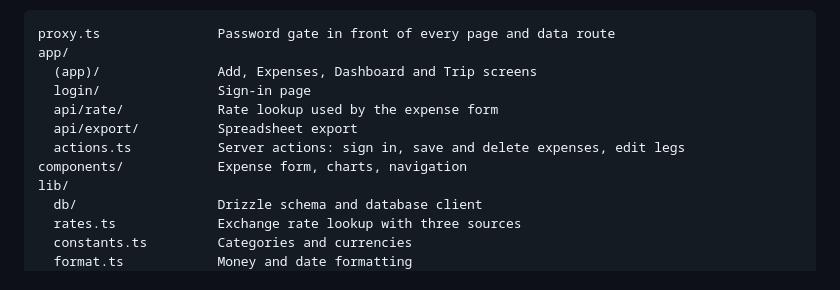
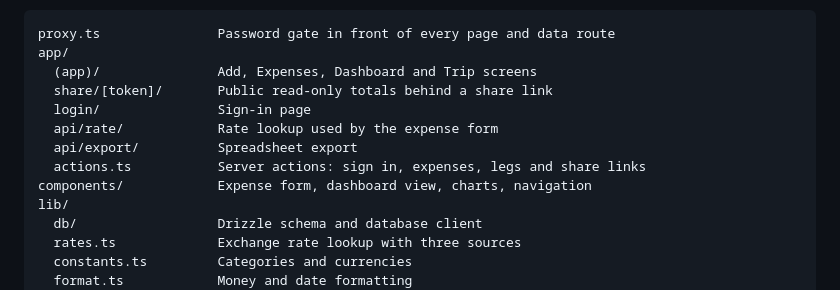
Before and after one commit to costibotez/nomad-expense-tracker, a Markdown page: README.md, the part around one of its changes. Drawn GitHub-style.

```diff
--- a/README.md
+++ b/README.md
@@ -164,11 +174,12 @@ npm run dev
 proxy.ts               Password gate in front of every page and data route
 app/
   (app)/               Add, Expenses, Dashboard and Trip screens
+  share/[token]/       Public read-only totals behind a share link
   login/               Sign-in page
   api/rate/            Rate lookup used by the expense form
   api/export/          Spreadsheet export
-  actions.ts           Server actions: sign in, save and delete expenses, edit legs
-components/            Expense form, charts, navigation
+  actions.ts           Server actions: sign in, expenses, legs and share links
+components/            Expense form, dashboard view, charts, navigation
 lib/
   db/                  Drizzle schema and database client
   rates.ts             Exchange rate lookup with three sources
```
Also changed, not shown: other parts of README.md (+13 -3 lines), docs/screenshots/share.png (added), 13 other files.
